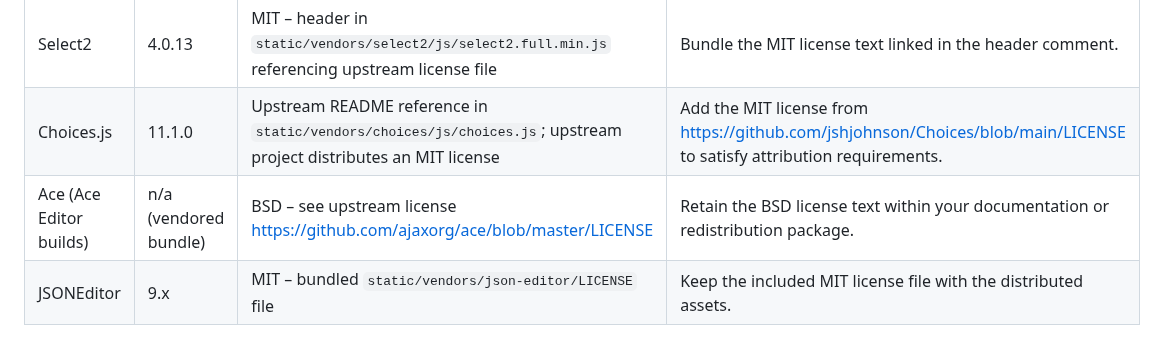
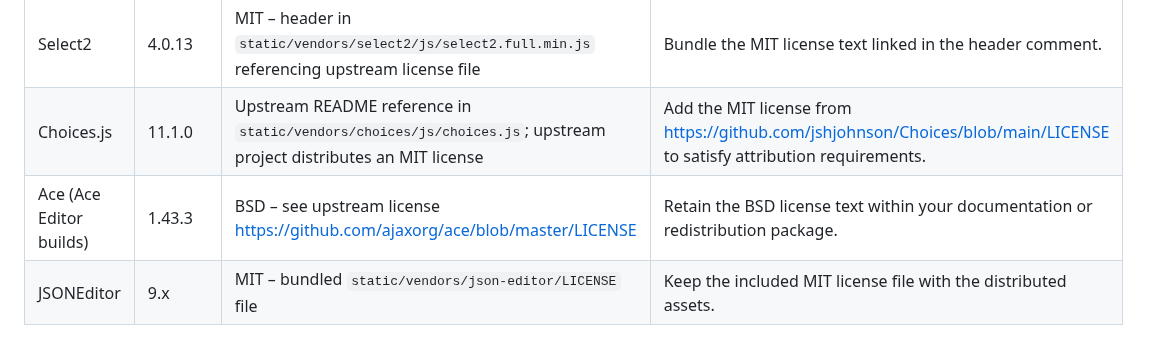
Before and after one commit to TimurKady/free-admin, a Markdown page: README.md, the part around the change. GitHub-like rendering.

```diff
--- a/README.md
+++ b/README.md
@@ -164,7 +164,7 @@ any modifications are documented. BSD-licensed dependencies require preserving t
 | JsBarcode | 3.12.1 | MIT – header in `static/vendors/jsbarcode/JsBarcode.all.min.js` | Preserve the MIT header comments or provide equivalent attribution.
 | Select2 | 4.0.13 | MIT – header in `static/vendors/select2/js/select2.full.min.js` referencing upstream license file | Bundle the MIT license text linked in the header comment.
 | Choices.js | 11.1.0 | Upstream README reference in `static/vendors/choices/js/choices.js`; upstream project distributes an MIT license | Add the MIT license from <https://github.com/jshjohnson/Choices/blob/main/LICENSE> to satisfy attribution requirements.
-| Ace (Ace Editor builds) | n/a (vendored bundle) | BSD – see upstream license <https://github.com/ajaxorg/ace/blob/master/LICENSE> | Retain the BSD license text within your documentation or redistribution package.
+| Ace (Ace Editor builds) | 1.43.3 | BSD – see upstream license <https://github.com/ajaxorg/ace/blob/master/LICENSE> | Retain the BSD license text within your documentation or redistribution package.
 | JSONEditor | 9.x | MIT – bundled `static/vendors/json-editor/LICENSE` file | Keep the included MIT license file with the distributed assets.
 
 If you update any of the vendor bundles, refresh the version numbers above and bring along their current license files so
```
